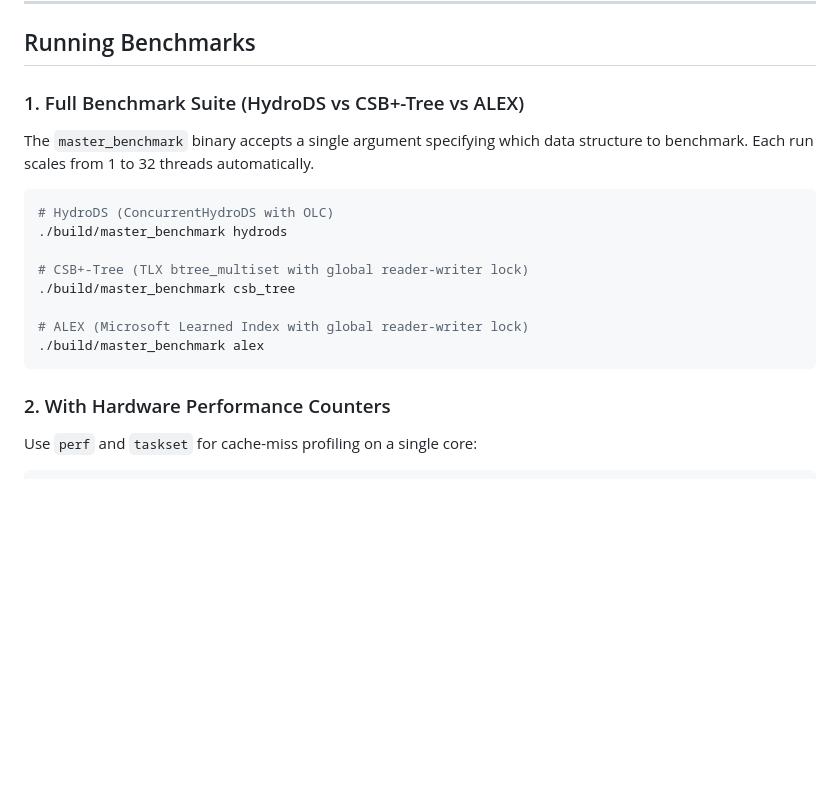
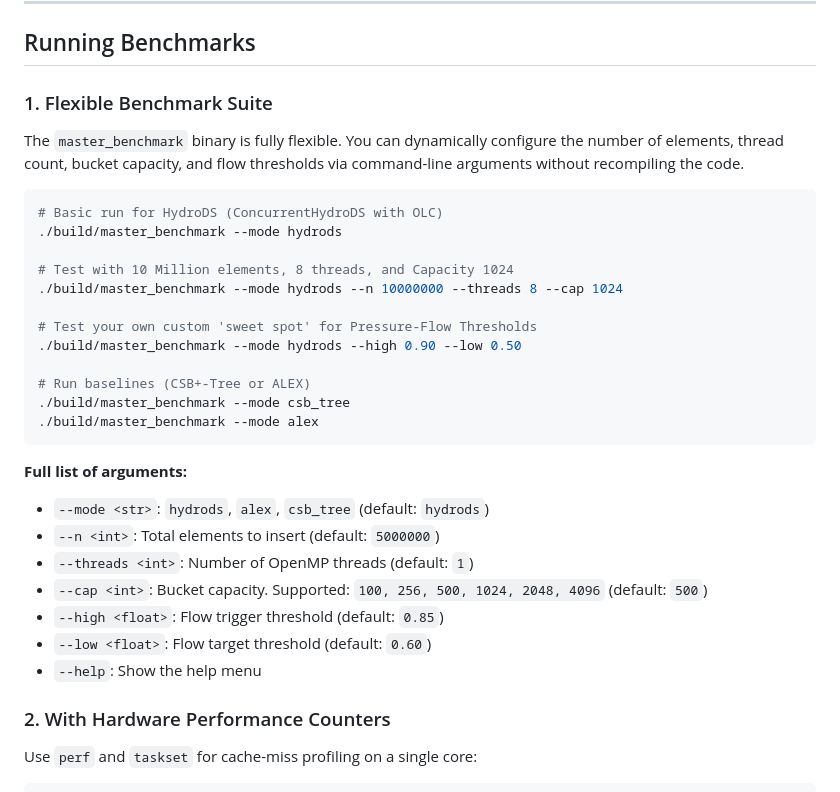
Before and after one commit to Anuragpm214/cache_conscious_Datastructure_HYDRODS, a Markdown page: README.md, the part around the change. GitHub-like rendering; blank space fills up the shorter version.

Commit message:
Docs: Update README with new flexible benchmark arguments

````diff
--- a/README.md
+++ b/README.md
@@ -383,20 +383,33 @@ g++ -std=c++17 -O3 -march=native -mavx2 -o hydrods_test hydrods_test.cpp
 
 ## Running Benchmarks
 
-### 1. Full Benchmark Suite (HydroDS vs CSB+-Tree vs ALEX)
+### 1. Flexible Benchmark Suite
 
-The `master_benchmark` binary accepts a single argument specifying which data structure to benchmark. Each run scales from 1 to 32 threads automatically.
+The `master_benchmark` binary is fully flexible. You can dynamically configure the number of elements, thread count, bucket capacity, and flow thresholds via command-line arguments without recompiling the code.
 
 ```bash
-# HydroDS (ConcurrentHydroDS with OLC)
-./build/master_benchmark hydrods
+# Basic run for HydroDS (ConcurrentHydroDS with OLC)
+./build/master_benchmark --mode hydrods
 
-# CSB+-Tree (TLX btree_multiset with global reader-writer lock)
-./build/master_benchmark csb_tree
+# Test with 10 Million elements, 8 threads, and Capacity 1024
+./build/master_benchmark --mode hydrods --n 10000000 --threads 8 --cap 1024
 
-# ALEX (Microsoft Learned Index with global reader-writer lock)
-./build/master_benchmark alex
+# Test your own custom 'sweet spot' for Pressure-Flow Thresholds
+./build/master_benchmark --mode hydrods --high 0.90 --low 0.50
+
+# Run baselines (CSB+-Tree or ALEX)
+./build/master_benchmark --mode csb_tree
+./build/master_benchmark --mode alex
 ```
+
+**Full list of arguments:**
+- `--mode <str>`: `hydrods`, `alex`, `csb_tree` (default: `hydrods`)
+- `--n <int>`: Total elements to insert (default: `5000000`)
+- `--threads <int>`: Number of OpenMP threads (default: `1`)
+- `--cap <int>`: Bucket capacity. Supported: `100, 256, 500, 1024, 2048, 4096` (default: `500`)
+- `--high <float>`: Flow trigger threshold (default: `0.85`)
+- `--low <float>`: Flow target threshold (default: `0.60`)
+- `--help`: Show the help menu
 
 ### 2. With Hardware Performance Counters
 
````
